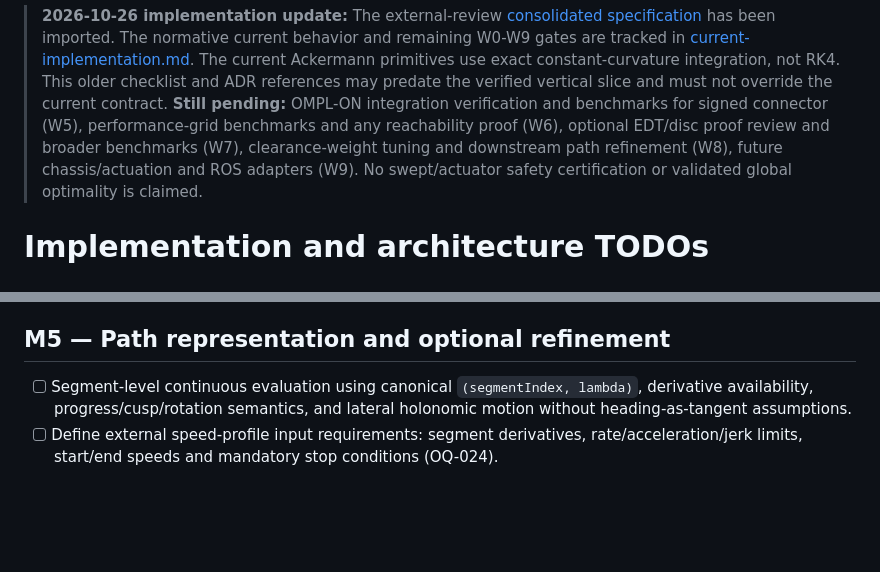
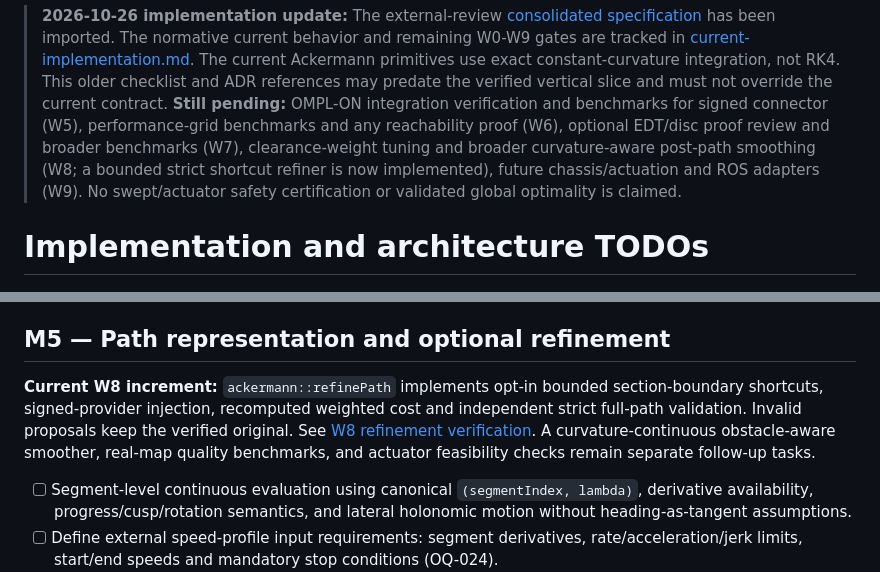
Before and after one commit to civcode/hybrid-astar-cpp, a Markdown page: docs/TODO.md, 2 parts joined by grey strips. Drawn GitHub-style; blank space fills up the shorter version.

Commit message:
docs(TODO): distinguish tested W8 shortcut refiner from future numerical smoothing

```diff
--- a/docs/TODO.md
+++ b/docs/TODO.md
@@ -7,7 +7,7 @@
 > integration verification and benchmarks for signed connector (W5),
 > performance-grid benchmarks and any reachability proof (W6),
 > optional EDT/disc proof review and broader benchmarks (W7),
-> clearance-weight tuning and downstream path refinement (W8),
+> clearance-weight tuning and broader curvature-aware post-path smoothing (W8; a bounded strict shortcut refiner is now implemented),
 > future chassis/actuation and ROS adapters (W9). No swept/actuator safety
 > certification or validated global optimality is claimed.
 
@@ -130,6 +130,14 @@ A prioritized, incremental checklist. **All tasks unchecked as of initial docume
 
 ## M5 — Path representation and optional refinement
 
+**Current W8 increment:** `ackermann::refinePath` implements opt-in bounded
+section-boundary shortcuts, signed-provider injection, recomputed weighted
+cost and independent strict full-path validation. Invalid proposals keep the
+verified original. See [W8 refinement verification](architecture/w8-refinement-verification.md).
+A curvature-continuous obstacle-aware smoother, real-map quality benchmarks,
+and actuator feasibility checks remain separate follow-up tasks.
+
+
 - [ ] Segment-level continuous evaluation using canonical `(segmentIndex, lambda)`, derivative availability, progress/cusp/rotation semantics, and lateral holonomic motion without heading-as-tangent assumptions.
 - [ ] Define external speed-profile input requirements: segment derivatives, rate/acceleration/jerk limits, start/end speeds and mandatory stop conditions (OQ-024).
 - [ ] Validate final timed trajectory against model actuation limits and moving-obstacle constraints; reject/adjust/replan if a geometric path cannot be executed safely.
```
